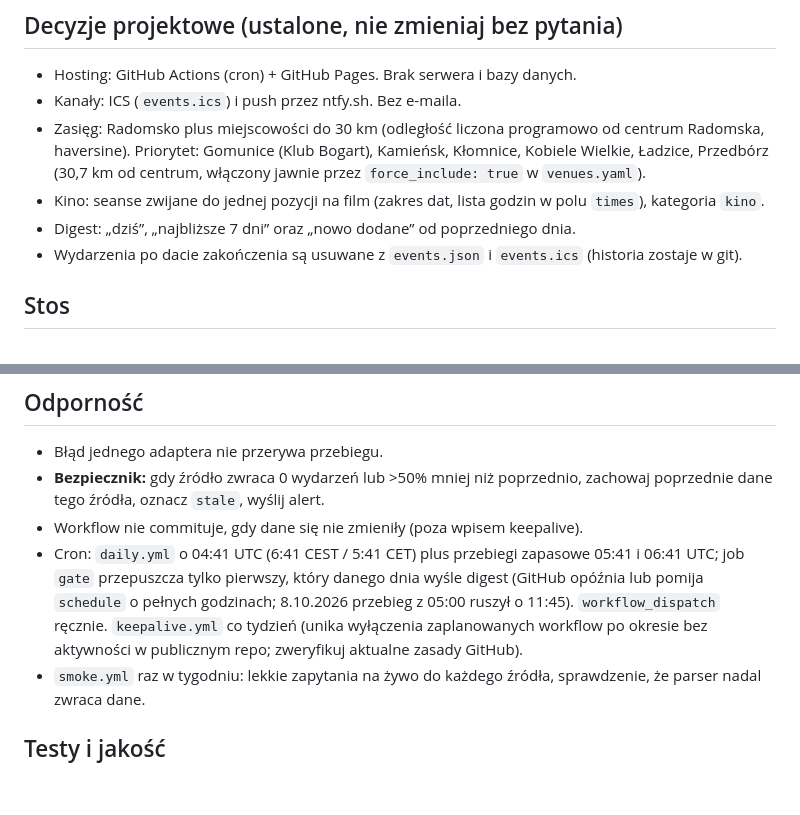
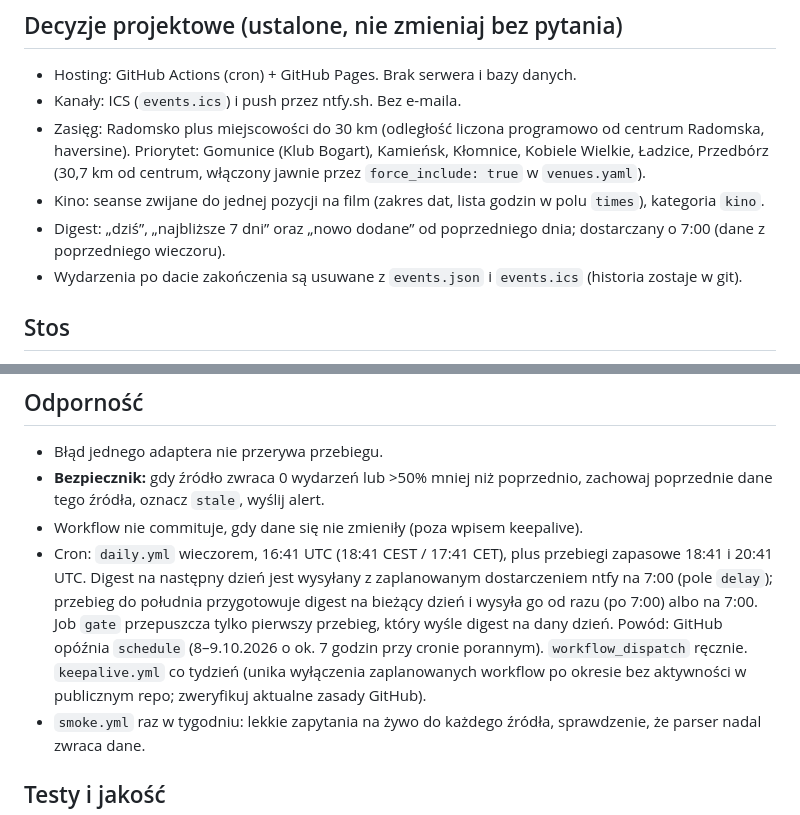
Before and after one commit to Karczman/radomsko-events, a Markdown page: CLAUDE.md, 2 parts joined by grey strips. GitHub-like rendering; blank space fills up the shorter version.

```diff
--- a/CLAUDE.md
+++ b/CLAUDE.md
@@ -7,7 +7,7 @@ Codziennie aktualizowany kalendarz wydarzeń kulturalnych, społecznych i edukac
 - Kanały: ICS (`events.ics`) i push przez ntfy.sh. Bez e-maila.
 - Zasięg: Radomsko plus miejscowości do 30 km (odległość liczona programowo od centrum Radomska, haversine). Priorytet: Gomunice (Klub Bogart), Kamieńsk, Kłomnice, Kobiele Wielkie, Ładzice, Przedbórz (30,7 km od centrum, włączony jawnie przez `force_include: true` w `venues.yaml`).
 - Kino: seanse zwijane do jednej pozycji na film (zakres dat, lista godzin w polu `times`), kategoria `kino`.
-- Digest: „dziś”, „najbliższe 7 dni” oraz „nowo dodane” od poprzedniego dnia.
+- Digest: „dziś”, „najbliższe 7 dni” oraz „nowo dodane” od poprzedniego dnia; dostarczany o 7:00 (dane z poprzedniego wieczoru).
 - Wydarzenia po dacie zakończenia są usuwane z `events.json` i `events.ics` (historia zostaje w git).
 
 ## Stos
@@ -65,7 +65,7 @@ User-Agent: `radomsko-events/1.0 (+URL repozytorium)`. Maks. ok. 1 żądanie/s n
 - Błąd jednego adaptera nie przerywa przebiegu.
 - **Bezpiecznik:** gdy źródło zwraca 0 wydarzeń lub >50% mniej niż poprzednio, zachowaj poprzednie dane tego źródła, oznacz `stale`, wyślij alert.
 - Workflow nie commituje, gdy dane się nie zmieniły (poza wpisem keepalive).
-- Cron: `daily.yml` o 04:41 UTC (6:41 CEST / 5:41 CET) plus przebiegi zapasowe 05:41 i 06:41 UTC; job `gate` przepuszcza tylko pierwszy, który danego dnia wyśle digest (GitHub opóźnia lub pomija `schedule` o pełnych godzinach; 8.10.2026 przebieg z 05:00 ruszył o 11:45). `workflow_dispatch` ręcznie. `keepalive.yml` co tydzień (unika wyłączenia zaplanowanych workflow po okresie bez aktywności w publicznym repo; zweryfikuj aktualne zasady GitHub).
+- Cron: `daily.yml` wieczorem, 16:41 UTC (18:41 CEST / 17:41 CET), plus przebiegi zapasowe 18:41 i 20:41 UTC. Digest na następny dzień jest wysyłany z zaplanowanym dostarczeniem ntfy na 7:00 (pole `delay`); przebieg do południa przygotowuje digest na bieżący dzień i wysyła go od razu (po 7:00) albo na 7:00. Job `gate` przepuszcza tylko pierwszy przebieg, który wyśle digest na dany dzień. Powód: GitHub opóźnia `schedule` (8–9.10.2026 o ok. 7 godzin przy cronie porannym). `workflow_dispatch` ręcznie. `keepalive.yml` co tydzień (unika wyłączenia zaplanowanych workflow po okresie bez aktywności w publicznym repo; zweryfikuj aktualne zasady GitHub).
 - `smoke.yml` raz w tygodniu: lekkie zapytania na żywo do każdego źródła, sprawdzenie, że parser nadal zwraca dane.
 
 ## Testy i jakość
```
Also changed, not shown: README.md (+2 -2 lines).
